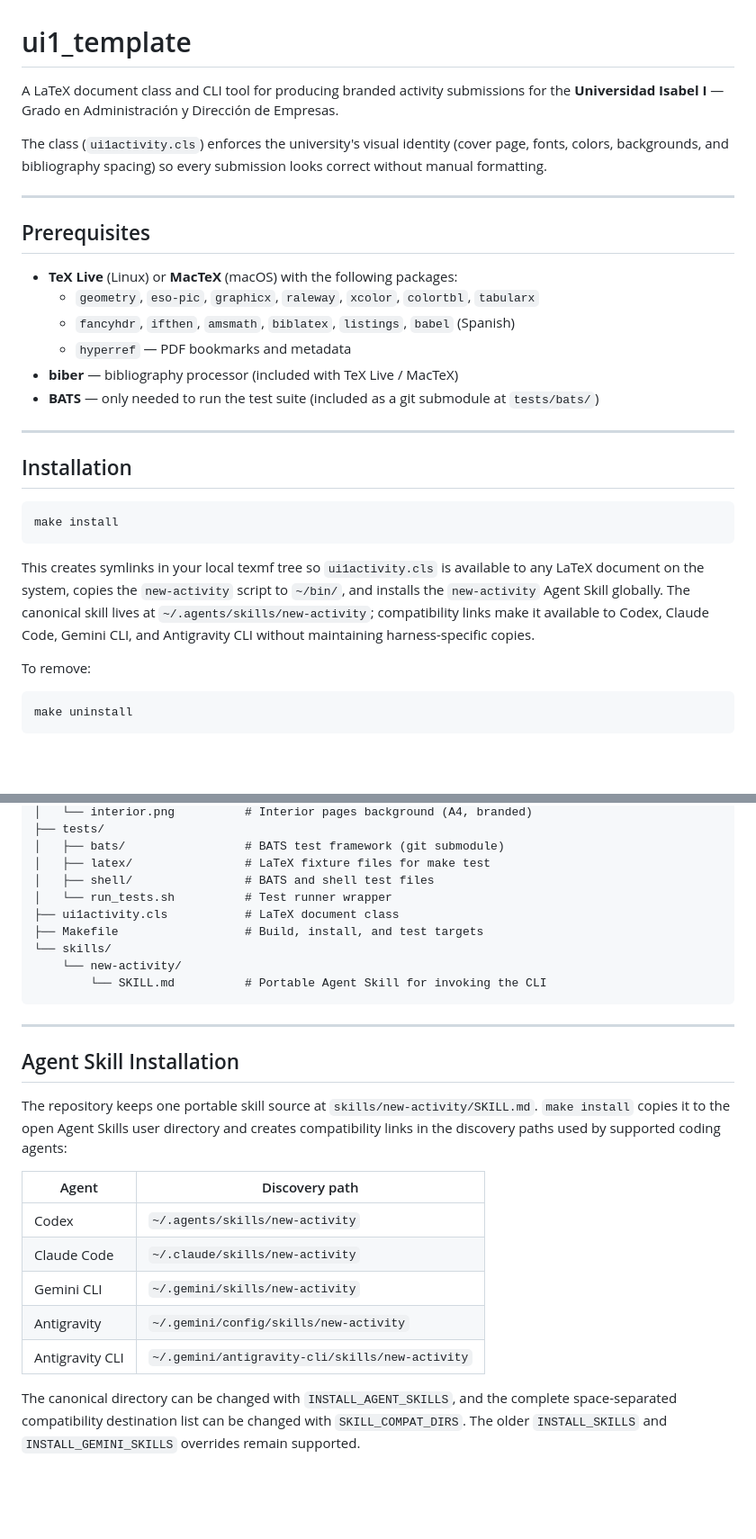
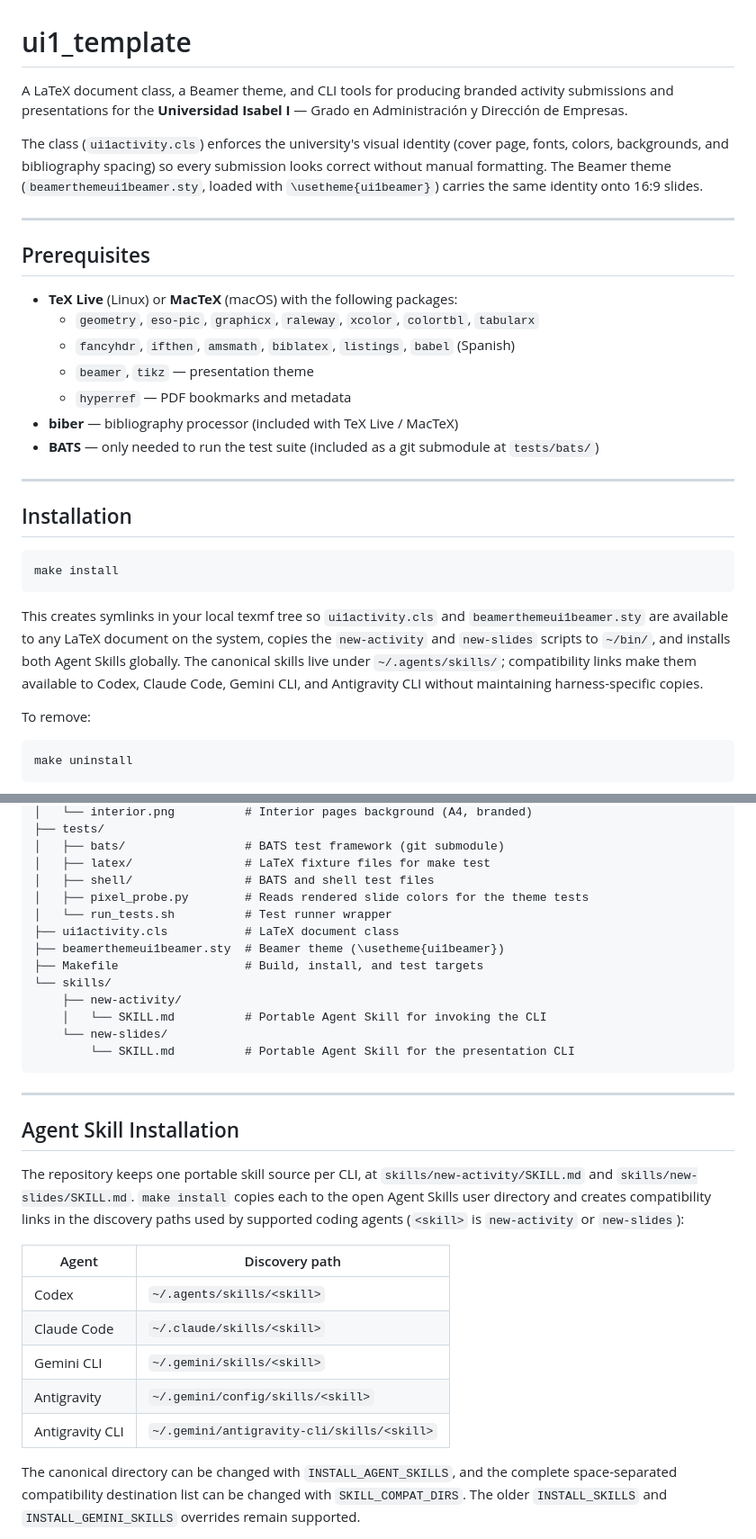
Before and after one commit to herraiz-org/ui1-latex-template, a Markdown page: README.md, 2 parts joined by grey strips. Shown at 90% size. GitHub-like rendering; blank space fills up the shorter version.

````diff
--- a/README.md
+++ b/README.md
@@ -1,12 +1,14 @@
 # ui1_template
 
-A LaTeX document class and CLI tool for producing branded activity submissions
-for the **Universidad Isabel I** — Grado en Administración y Dirección de
-Empresas.
+A LaTeX document class, a Beamer theme, and CLI tools for producing branded
+activity submissions and presentations for the **Universidad Isabel I** — Grado
+en Administración y Dirección de Empresas.
 
 The class (`ui1activity.cls`) enforces the university's visual identity (cover
 page, fonts, colors, backgrounds, and bibliography spacing) so every submission
-looks correct without manual formatting.
+looks correct without manual formatting. The Beamer theme
+(`beamerthemeui1beamer.sty`, loaded with `\usetheme{ui1beamer}`) carries the
+same identity onto 16:9 slides.
 
 ---
 
@@ -16,6 +18,7 @@ looks correct without manual formatting.
   - `geometry`, `eso-pic`, `graphicx`, `raleway`, `xcolor`, `colortbl`,
     `tabularx`
   - `fancyhdr`, `ifthen`, `amsmath`, `biblatex`, `listings`, `babel` (Spanish)
+  - `beamer`, `tikz` — presentation theme
   - `hyperref` — PDF bookmarks and metadata
 - **biber** — bibliography processor (included with TeX Live / MacTeX)
 - **BATS** — only needed to run the test suite (included as a git submodule at
@@ -29,12 +32,13 @@ looks correct without manual formatting.
 make install
 ```
 
-This creates symlinks in your local texmf tree so `ui1activity.cls` is available
-to any LaTeX document on the system, copies the `new-activity` script to
-`~/bin/`, and installs the `new-activity` Agent Skill globally. The canonical
-skill lives at `~/.agents/skills/new-activity`; compatibility links make it
-available to Codex, Claude Code, Gemini CLI, and Antigravity CLI without
-maintaining harness-specific copies.
+This creates symlinks in your local texmf tree so `ui1activity.cls` and
+`beamerthemeui1beamer.sty` are available to any LaTeX document on the system,
+copies the `new-activity` and `new-slides` scripts to `~/bin/`, and installs
+both Agent Skills globally. The canonical skills live under
+`~/.agents/skills/`; compatibility links make them available to Codex, Claude
+Code, Gemini CLI, and Antigravity CLI without maintaining harness-specific
+copies.
 
 To remove:
 
@@ -98,30 +117,35 @@ ui1_template/
 │   ├── bats/                 # BATS test framework (git submodule)
 │   ├── latex/                # LaTeX fixture files for make test
 │   ├── shell/                # BATS and shell test files
+│   ├── pixel_probe.py        # Reads rendered slide colors for the theme tests
 │   └── run_tests.sh          # Test runner wrapper
 ├── ui1activity.cls           # LaTeX document class
+├── beamerthemeui1beamer.sty  # Beamer theme (\usetheme{ui1beamer})
 ├── Makefile                  # Build, install, and test targets
 └── skills/
-    └── new-activity/
-        └── SKILL.md          # Portable Agent Skill for invoking the CLI
+    ├── new-activity/
+    │   └── SKILL.md          # Portable Agent Skill for invoking the CLI
+    └── new-slides/
+        └── SKILL.md          # Portable Agent Skill for the presentation CLI
 ```
 
 ---
 
 ## Agent Skill Installation
 
-The repository keeps one portable skill source at
-`skills/new-activity/SKILL.md`. `make install` copies it to the open Agent
-Skills user directory and creates compatibility links in the discovery paths
-used by supported coding agents:
+The repository keeps one portable skill source per CLI, at
+`skills/new-activity/SKILL.md` and `skills/new-slides/SKILL.md`. `make install`
+copies each to the open Agent Skills user directory and creates compatibility
+links in the discovery paths used by supported coding agents (`<skill>` is
+`new-activity` or `new-slides`):
 
-| Agent           | Discovery path                                  |
-|-----------------|-------------------------------------------------|
-| Codex           | `~/.agents/skills/new-activity`                 |
-| Claude Code     | `~/.claude/skills/new-activity`                 |
-| Gemini CLI      | `~/.gemini/skills/new-activity`                 |
-| Antigravity     | `~/.gemini/config/skills/new-activity`          |
-| Antigravity CLI | `~/.gemini/antigravity-cli/skills/new-activity` |
+| Agent           | Discovery path                            |
+|-----------------|-------------------------------------------|
+| Codex           | `~/.agents/skills/<skill>`                |
+| Claude Code     | `~/.claude/skills/<skill>`                |
+| Gemini CLI      | `~/.gemini/skills/<skill>`                |
+| Antigravity     | `~/.gemini/config/skills/<skill>`         |
+| Antigravity CLI | `~/.gemini/antigravity-cli/skills/<skill>`|
 
 The canonical directory can be changed with `INSTALL_AGENT_SKILLS`, and the
 complete space-separated compatibility destination list can be changed with
````
Also changed, not shown: other parts of README.md (+70 -2 lines).
